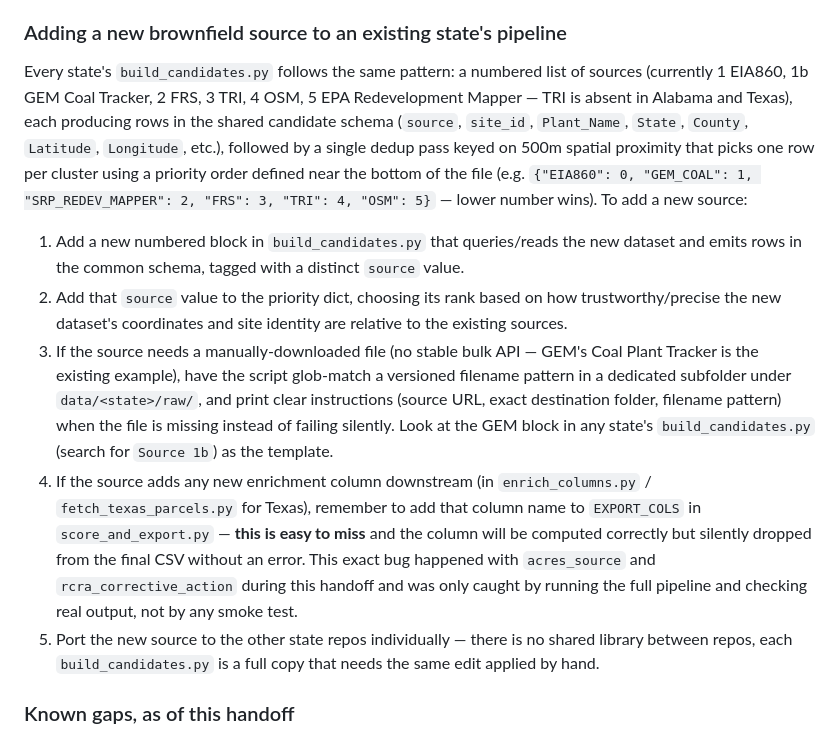
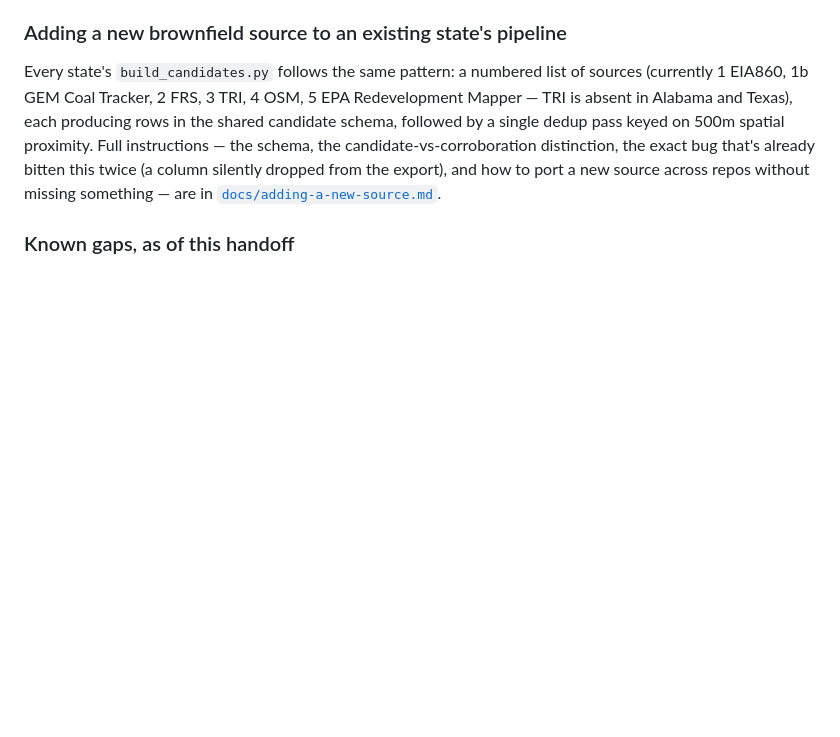
Before and after one commit to peyton1754/DCScreenerMap, a Markdown page: README.md, the part around the change. Rendered like a GitHub page; blank space fills up the shorter version.

```diff
--- a/README.md
+++ b/README.md
@@ -142,37 +142,12 @@ covers the second one:
 Every state's `build_candidates.py` follows the same pattern: a numbered
 list of sources (currently 1 EIA860, 1b GEM Coal Tracker, 2 FRS, 3 TRI,
 4 OSM, 5 EPA Redevelopment Mapper — TRI is absent in Alabama and Texas),
-each producing rows in the shared candidate schema (`source`, `site_id`,
-`Plant_Name`, `State`, `County`, `Latitude`, `Longitude`, etc.), followed
-by a single dedup pass keyed on 500m spatial proximity that picks one row
-per cluster using a priority order defined near the bottom of the file
-(e.g. `{"EIA860": 0, "GEM_COAL": 1, "SRP_REDEV_MAPPER": 2, "FRS": 3,
-"TRI": 4, "OSM": 5}` — lower number wins). To add a new source:
-
-1. Add a new numbered block in `build_candidates.py` that queries/reads
-   the new dataset and emits rows in the common schema, tagged with a
-   distinct `source` value.
-2. Add that `source` value to the priority dict, choosing its rank based
-   on how trustworthy/precise the new dataset's coordinates and site
-   identity are relative to the existing sources.
-3. If the source needs a manually-downloaded file (no stable bulk API —
-   GEM's Coal Plant Tracker is the existing example), have the script
-   glob-match a versioned filename pattern in a dedicated subfolder under
-   `data/<state>/raw/`, and print clear instructions (source URL, exact
-   destination folder, filename pattern) when the file is missing instead
-   of failing silently. Look at the GEM block in any state's
-   `build_candidates.py` (search for `Source 1b`) as the template.
-4. If the source adds any new enrichment column downstream (in
-   `enrich_columns.py` / `fetch_texas_parcels.py` for Texas), remember to
-   add that column name to `EXPORT_COLS` in `score_and_export.py` —
-   **this is easy to miss** and the column will be computed correctly but
-   silently dropped from the final CSV without an error. This exact bug
-   happened with `acres_source` and `rcra_corrective_action` during this
-   handoff and was only caught by running the full pipeline and checking
-   real output, not by any smoke test.
-5. Port the new source to the other state repos individually — there is
-   no shared library between repos, each `build_candidates.py` is a full
-   copy that needs the same edit applied by hand.
+each producing rows in the shared candidate schema, followed by a single
+dedup pass keyed on 500m spatial proximity. Full instructions — the
+schema, the candidate-vs-corroboration distinction, the exact bug that's
+already bitten this twice (a column silently dropped from the export),
+and how to port a new source across repos without missing something —
+are in [`docs/adding-a-new-source.md`](docs/adding-a-new-source.md).
 
 ### Known gaps, as of this handoff
 
```
Also changed, not shown: docs/adding-a-new-source.md (added, +309 -0 lines).
